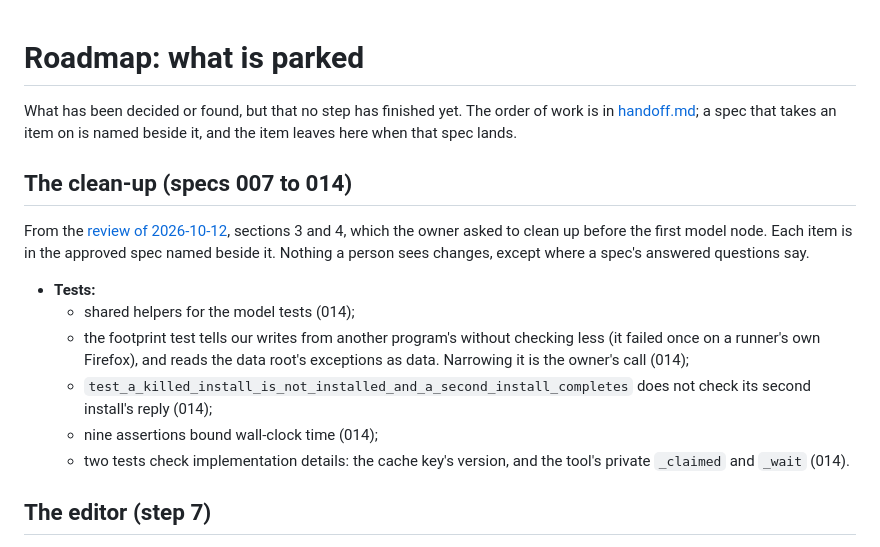
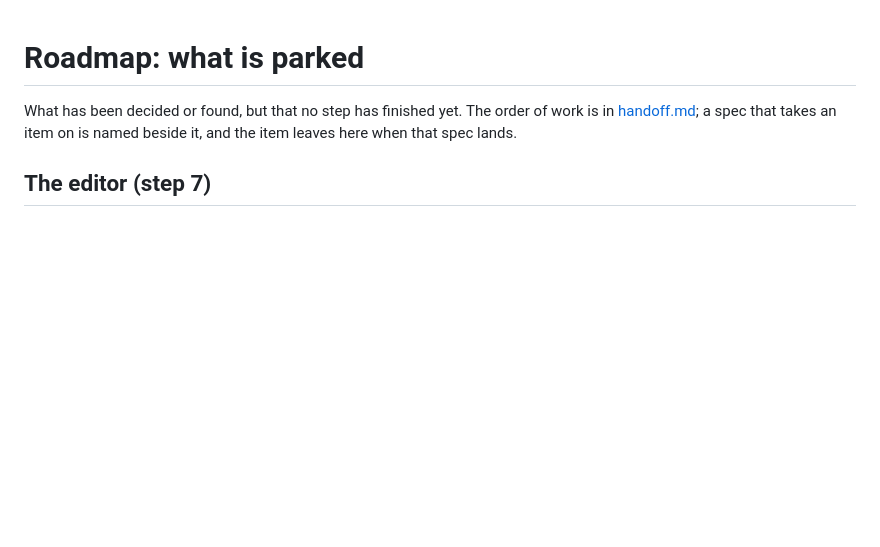
Before and after one commit to cbgithub7/oneframe-lab, a Markdown page: docs/roadmap.md, the part around the change. GitHub-like rendering; blank space fills up the shorter version.

Commit message:
Spec 014 task 10: the roadmap and handoff lose what 014 took on
docs/roadmap.md drops "The clean-up", whose only items left were the Tests
ones this spec took on; docs/handoff.md drops its open item on the
footprint test, and its clean-up row points at the review instead.

Co-Authored-By: Claude Opus 5.5 <noreply@anthropic.com>

```diff
--- a/docs/roadmap.md
+++ b/docs/roadmap.md
@@ -3,23 +3,6 @@
 What has been decided or found, but that no step has finished yet. The order of work is in
 [handoff.md](handoff.md); a spec that takes an item on is named beside it, and the item leaves here
 when that spec lands.
-
-## The clean-up (specs 007 to 014)
-
-From the [review of 2026-10-12](reviews/2026-10-12.md), sections 3 and 4, which the owner asked to
-clean up before the first model node. Each item is in the approved spec named beside it. Nothing a
-person sees changes, except where a spec's answered questions say.
-
-- **Tests:**
-    - shared helpers for the model tests (014);
-    - the footprint test tells our writes from another program's without checking less (it failed
-      once on a runner's own Firefox), and reads the data root's exceptions as data. Narrowing it
-      is the owner's call (014);
-    - `test_a_killed_install_is_not_installed_and_a_second_install_completes` does not check its
-      second install's reply (014);
-    - nine assertions bound wall-clock time (014);
-    - two tests check implementation details: the cache key's version, and the tool's private
-      `_claimed` and `_wait` (014).
 
 ## The editor (step 7)
 
```
Also changed, not shown: docs/handoff.md (+1 -3 lines), specs/014-tests/tasks.md (+1 -1 lines).
